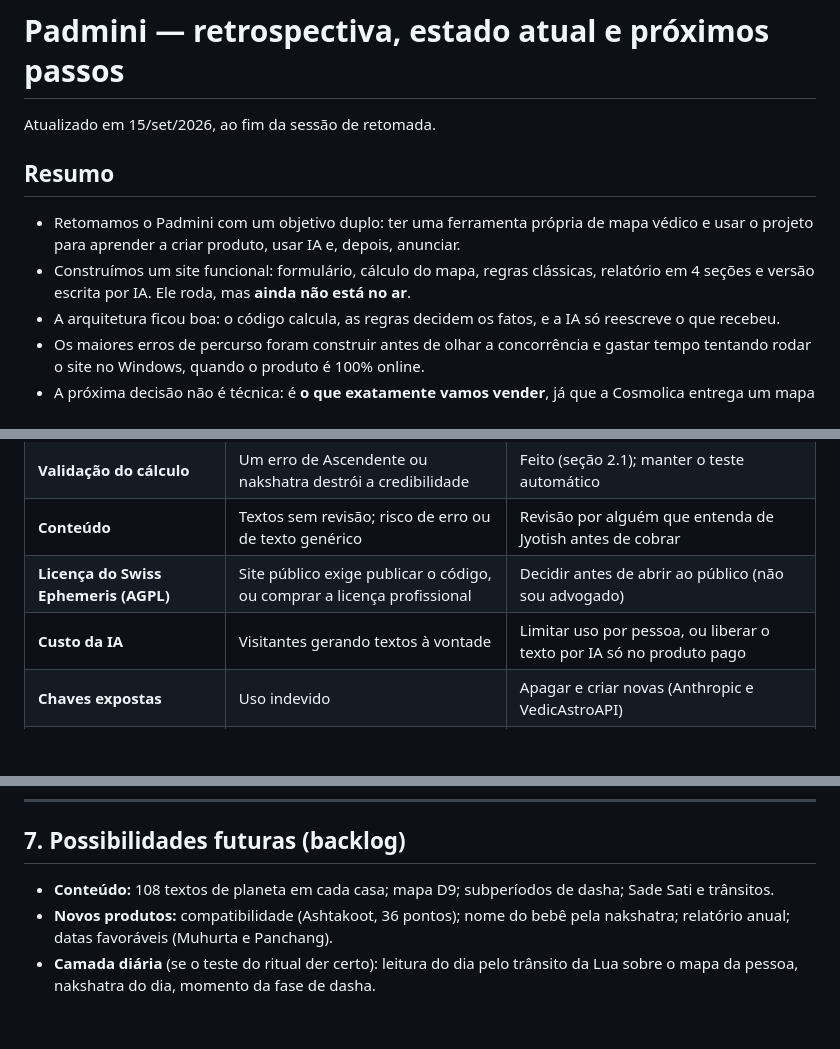
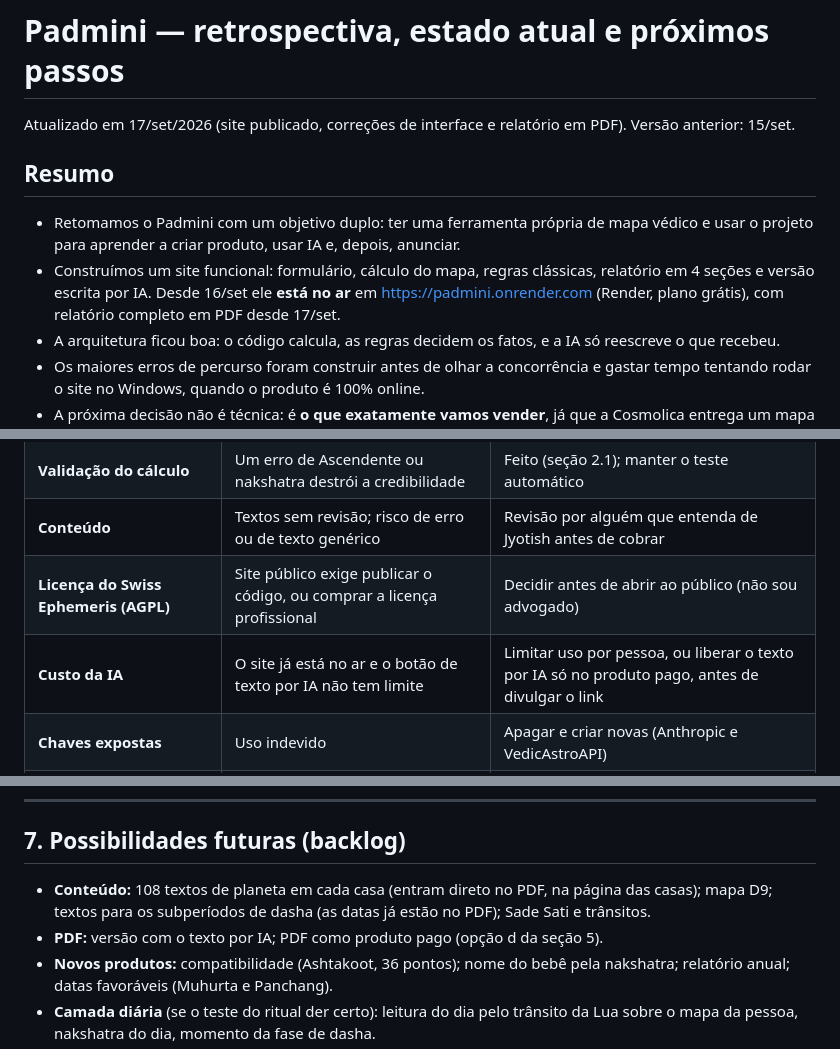
Before and after one commit to nicki-arch/padmini, a Markdown page: PLANO.md, 3 parts joined by grey strips. Rendered like a GitHub page; blank space fills up the shorter version.

```diff
--- a/PLANO.md
+++ b/PLANO.md
@@ -1,11 +1,11 @@
 # Padmini — retrospectiva, estado atual e próximos passos
 
-Atualizado em 15/set/2026, ao fim da sessão de retomada.
+Atualizado em 17/set/2026 (site publicado, correções de interface e relatório em PDF). Versão anterior: 15/set.
 
 ## Resumo
 
 - Retomamos o Padmini com um objetivo duplo: ter uma ferramenta própria de mapa védico e usar o projeto para aprender a criar produto, usar IA e, depois, anunciar.
-- Construímos um site funcional: formulário, cálculo do mapa, regras clássicas, relatório em 4 seções e versão escrita por IA. Ele roda, mas **ainda não está no ar**.
+- Construímos um site funcional: formulário, cálculo do mapa, regras clássicas, relatório em 4 seções e versão escrita por IA. Desde 16/set ele **está no ar** em https://padmini.onrender.com (Render, plano grátis), com relatório completo em PDF desde 17/set.
 - A arquitetura ficou boa: o código calcula, as regras decidem os fatos, e a IA só reescreve o que recebeu.
 - Os maiores erros de percurso foram construir antes de olhar a concorrência e gastar tempo tentando rodar o site no Windows, quando o produto é 100% online.
 - A próxima decisão não é técnica: é **o que exatamente vamos vender**, já que a Cosmolica entrega um mapa védico completo de graça em português.
@@ -100,7 +118,7 @@ Cinco mapas conhecidos (Obama, Einstein, Churchill, JFK e Marilyn Monroe) foram
 | **Validação do cálculo** | Um erro de Ascendente ou nakshatra destrói a credibilidade | Feito (seção 2.1); manter o teste automático |
 | **Conteúdo** | Textos sem revisão; risco de erro ou de texto genérico | Revisão por alguém que entenda de Jyotish antes de cobrar |
 | **Licença do Swiss Ephemeris (AGPL)** | Site público exige publicar o código, ou comprar a licença profissional | Decidir antes de abrir ao público (não sou advogado) |
-| **Custo da IA** | Visitantes gerando textos à vontade | Limitar uso por pessoa, ou liberar o texto por IA só no produto pago |
+| **Custo da IA** | O site já está no ar e o botão de texto por IA não tem limite | Limitar uso por pessoa, ou liberar o texto por IA só no produto pago, antes de divulgar o link |
 | **Chaves expostas** | Uso indevido | Apagar e criar novas (Anthropic e VedicAstroAPI) |
 | **LGPD** | Data e local de nascimento são dados pessoais | Não guardar nada por enquanto; ter aviso de privacidade antes de coletar e-mail |
 | **Regras simplificadas** | Raj Yoga só por conjunção; Mangal Dosha sem regras de cancelamento | Evoluir numa v2, com revisão |
@@ -162,7 +180,8 @@ Cinco mapas conhecidos (Obama, Einstein, Churchill, JFK e Marilyn Monroe) foram
 
 ## 7. Possibilidades futuras (backlog)
 
-- **Conteúdo:** 108 textos de planeta em cada casa; mapa D9; subperíodos de dasha; Sade Sati e trânsitos.
+- **Conteúdo:** 108 textos de planeta em cada casa (entram direto no PDF, na página das casas); mapa D9; textos para os subperíodos de dasha (as datas já estão no PDF); Sade Sati e trânsitos.
+- **PDF:** versão com o texto por IA; PDF como produto pago (opção d da seção 5).
 - **Novos produtos:** compatibilidade (Ashtakoot, 36 pontos); nome do bebê pela nakshatra; relatório anual; datas favoráveis (Muhurta e Panchang).
 - **Camada diária** (se o teste do ritual der certo): leitura do dia pelo trânsito da Lua sobre o mapa da pessoa, nakshatra do dia, momento da fase de dasha.
 - **Outras formas de interpretação,** como no plano original: tarot (sorteio + textos por carta e posição) e numerologia (cálculo + textos). As duas são simples de calcular; o trabalho está no conteúdo.
```
Also changed, not shown: other parts of PLANO.md (+23 -5 lines).
